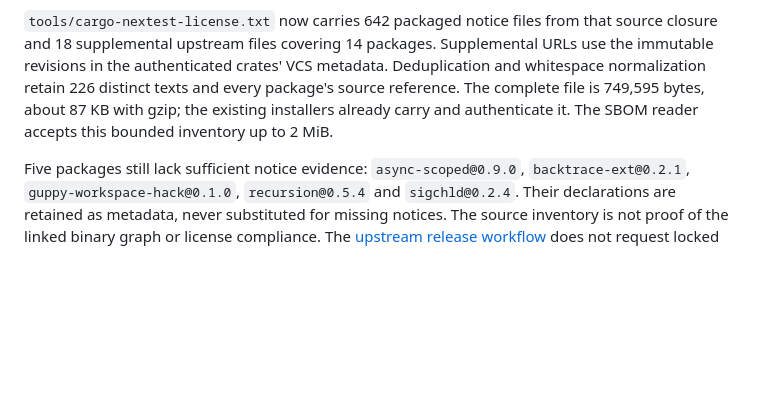
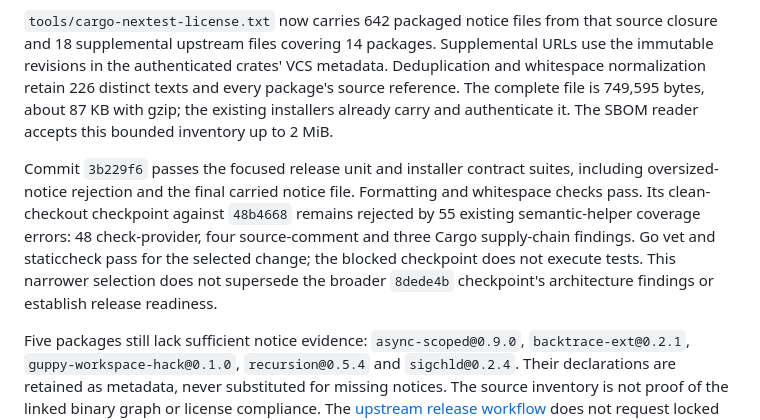
Before and after one commit to riteofstring/code-polishy, a Markdown page: docs/plans/code-polishy-rust-support-plan.md, the part around the change. Drawn GitHub-style; blank space fills up the shorter version.

Commit message:
Record native notice verification and remaining release blockers

```diff
--- a/docs/plans/code-polishy-rust-support-plan.md
+++ b/docs/plans/code-polishy-rust-support-plan.md
@@ -586,6 +586,15 @@ and every package's source reference. The complete file is 749,595 bytes, about
 87 KB with gzip; the existing installers already carry and authenticate it.
 The SBOM reader accepts this bounded inventory up to 2 MiB.
 
+Commit `3b229f6` passes the focused release unit and installer contract suites,
+including oversized-notice rejection and the final carried notice file.
+Formatting and whitespace checks pass. Its clean-checkout checkpoint against
+`48b4668` remains rejected by 55 existing semantic-helper coverage errors:
+48 check-provider, four source-comment and three Cargo supply-chain findings.
+Go vet and staticcheck pass for the selected change; the blocked checkpoint
+does not execute tests. This narrower selection does not supersede the broader
+`8dede4b` checkpoint's architecture findings or establish release readiness.
+
 Five packages still lack sufficient notice evidence: `async-scoped@0.9.0`,
 `backtrace-ext@0.2.1`, `guppy-workspace-hack@0.1.0`, `recursion@0.5.4` and
 `sigchld@0.2.4`. Their declarations are retained as metadata, never substituted
```
